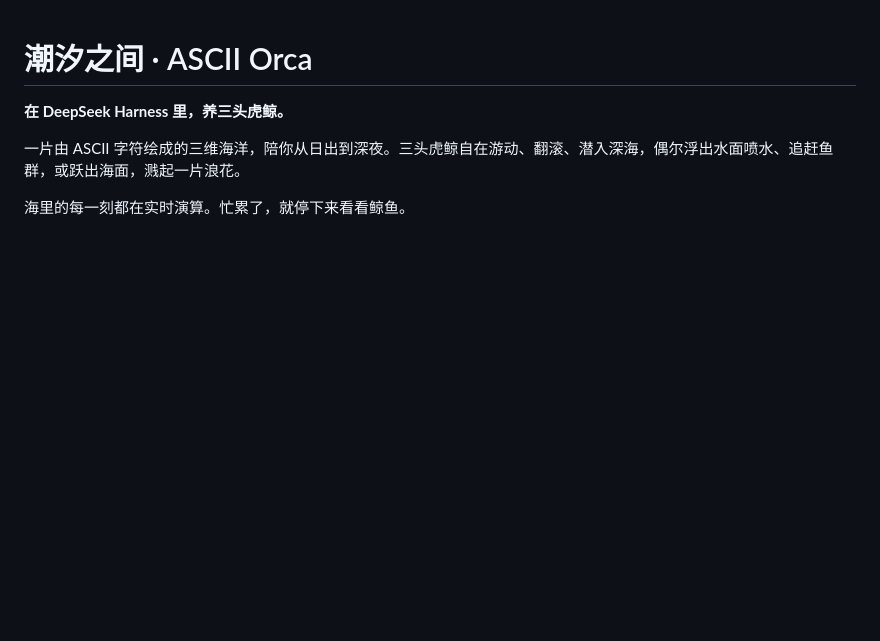
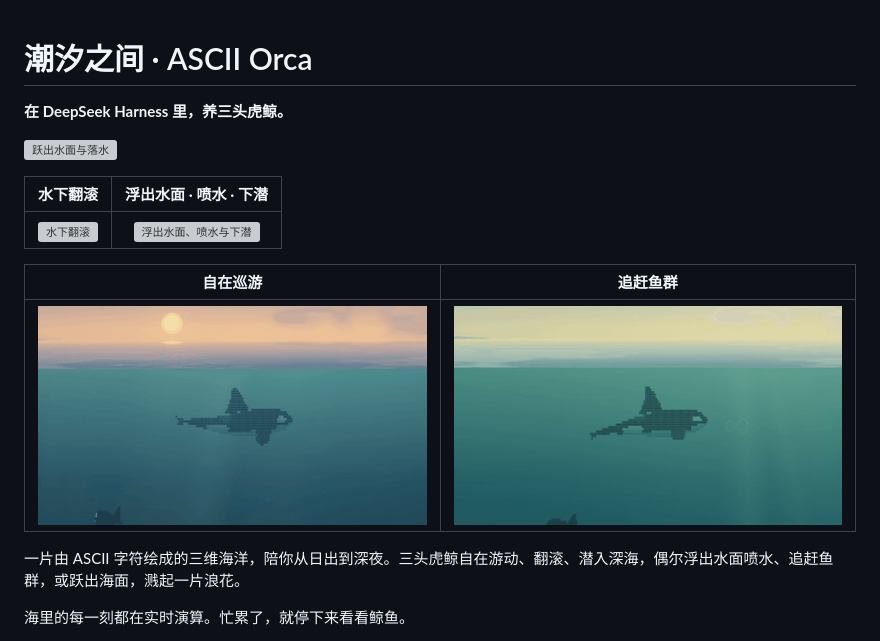
Before and after one commit to LeriusLei/dsh-whalepaper, a Markdown page: README.md, the part around one of its changes. GitHub-like rendering; pictures changed too: docs/media/chasing-fish.gif (added), docs/media/swimming.gif (added); blank space fills up the shorter version; grey boxes are pictures that could not be loaded.

Commit message:
docs: lead README with five compact orca GIF previews

```diff
--- a/README.md
+++ b/README.md
@@ -2,6 +2,16 @@
 
 **在 DeepSeek Harness 里，养三头虎鲸。**
 
+![跃出水面与落水](docs/media/breach.gif)
+
+| 水下翻滚 | 浮出水面 · 喷水 · 下潜 |
+| :---: | :---: |
+| ![水下翻滚](docs/media/rolling.gif) | ![浮出水面、喷水与下潜](docs/media/surface-blow-dive.gif) |
+
+| 自在巡游 | 追赶鱼群 |
+| :---: | :---: |
+| ![自在巡游](docs/media/swimming.gif) | ![追赶鱼群](docs/media/chasing-fish.gif) |
+
 一片由 ASCII 字符绘成的三维海洋，陪你从日出到深夜。三头虎鲸自在游动、翻滚、潜入深海，偶尔浮出水面喷水、追赶鱼群，或跃出海面，溅起一片浪花。
 
 海里的每一刻都在实时演算。忙累了，就停下来看看鲸鱼。
```
Also changed, not shown: other parts of README.md (+0 -2 lines), 3 other files.
